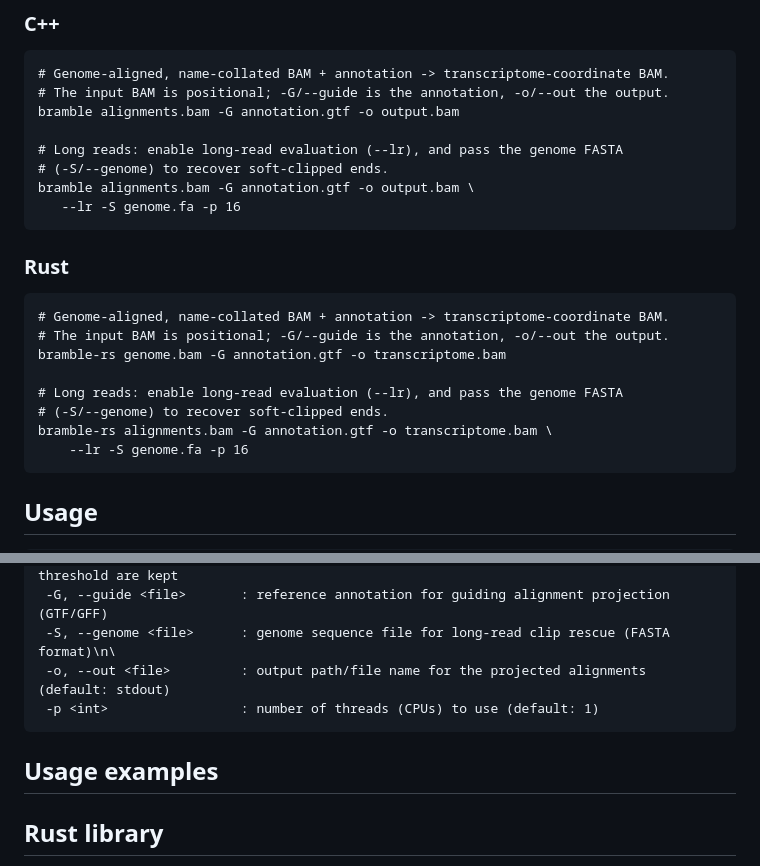
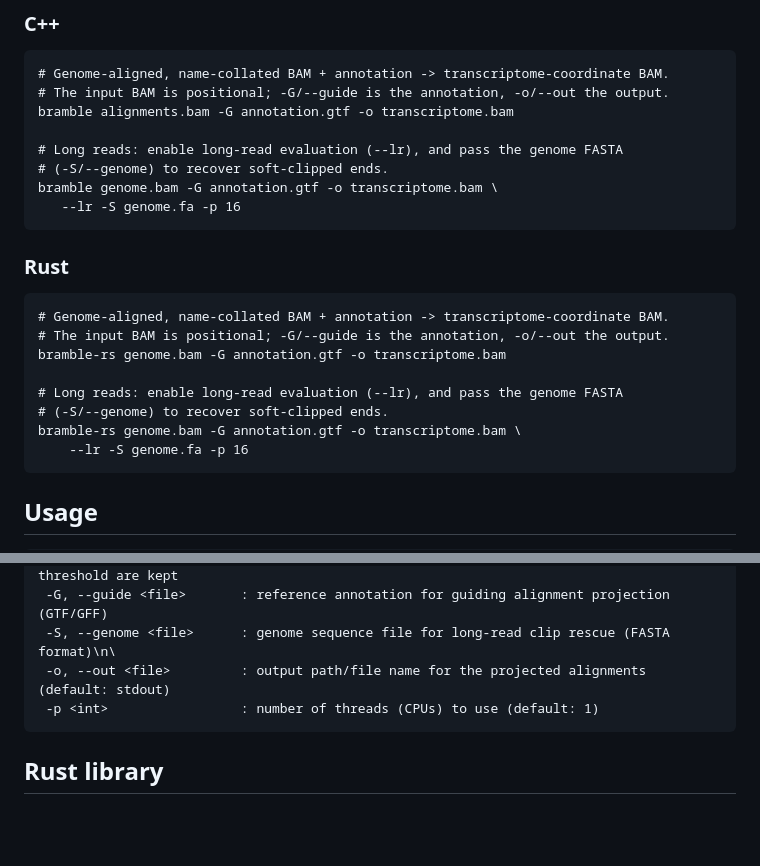
Before and after one commit to zrudnick/bramble, a Markdown page: README.md, 2 parts joined by grey strips. GitHub-like rendering; blank space fills up the shorter version.

````diff
--- a/README.md
+++ b/README.md
@@ -38,11 +38,11 @@ This builds against the system htslib prerequisites (zlib, bzip2); a C compiler
 ```
 # Genome-aligned, name-collated BAM + annotation -> transcriptome-coordinate BAM.
 # The input BAM is positional; -G/--guide is the annotation, -o/--out the output.
-bramble alignments.bam -G annotation.gtf -o output.bam
+bramble alignments.bam -G annotation.gtf -o transcriptome.bam
 
 # Long reads: enable long-read evaluation (--lr), and pass the genome FASTA
 # (-S/--genome) to recover soft-clipped ends.
-bramble alignments.bam -G annotation.gtf -o output.bam \
+bramble genome.bam -G annotation.gtf -o transcriptome.bam \
    --lr -S genome.fa -p 16
 ```
 
@@ -54,7 +54,7 @@ bramble-rs genome.bam -G annotation.gtf -o transcriptome.bam
 
 # Long reads: enable long-read evaluation (--lr), and pass the genome FASTA
 # (-S/--genome) to recover soft-clipped ends.
-bramble-rs alignments.bam -G annotation.gtf -o transcriptome.bam \
+bramble-rs genome.bam -G annotation.gtf -o transcriptome.bam \
     --lr -S genome.fa -p 16
 ```
 
@@ -86,8 +86,6 @@ Options:
  -p <int>                 : number of threads (CPUs) to use (default: 1)
 ```
 
-## Usage examples
-
 ## Rust library
 
 bramble-rs is the Rust library at the core of bramble. This crate is I/O-free: it has no dependency on htslib / rust-htslib. You bring the alignments (from rust-htslib, noodles, minimap2-rs, etc.) as plain structs, and bramble returns projected alignments as plain structs. The companion bramble-cli crate wraps this library in a BAM-in/BAM-out command-line tool (the bramble-rs executable).
````
